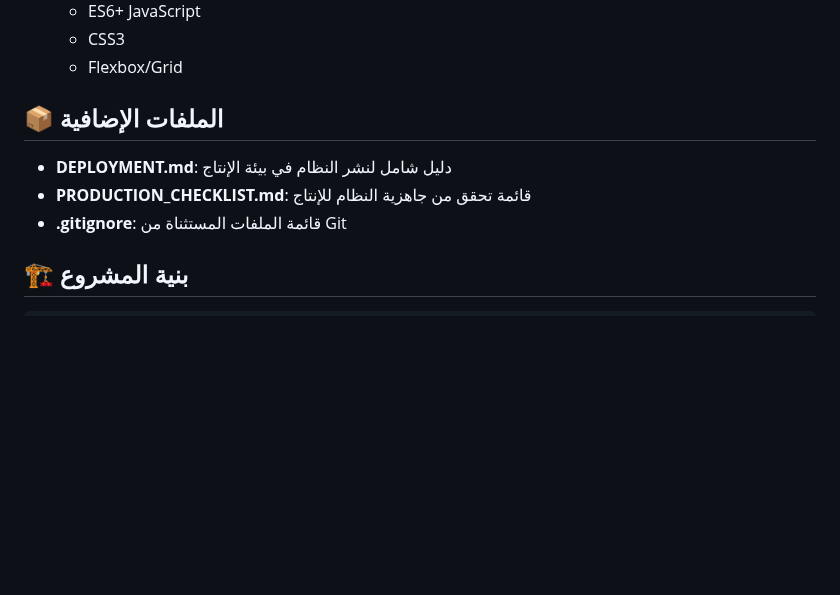
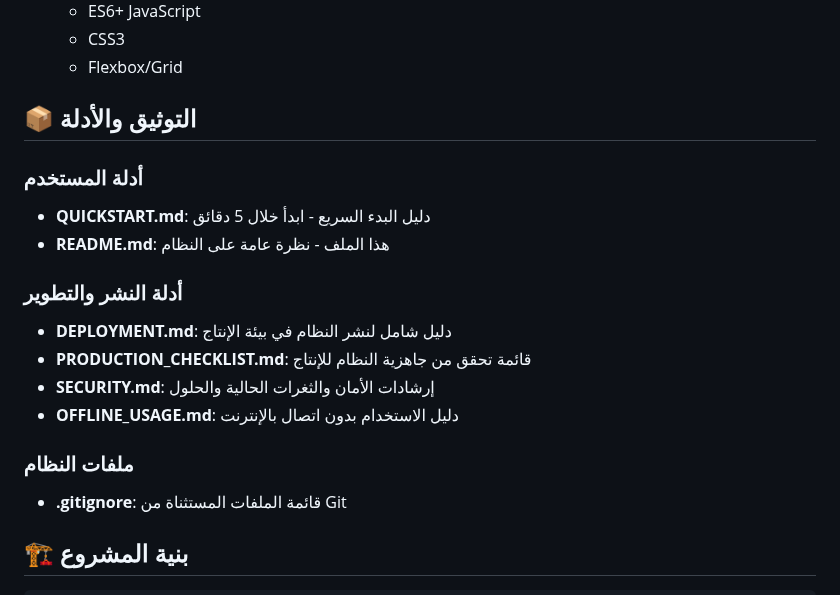
Before and after one commit to Ali5829511/N-M, a Markdown page: README.md, the part around the change. Drawn GitHub-style; blank space fills up the shorter version.

Commit message:
Add offline usage guide and update documentation links
Co-authored-by: Ali5829511 <132597948+Ali5829511@users.noreply.github.com>

```diff
--- a/README.md
+++ b/README.md
@@ -110,10 +110,19 @@ N-M/
   - CSS3
   - Flexbox/Grid
 
-## 📦 الملفات الإضافية
+## 📦 التوثيق والأدلة
 
+### أدلة المستخدم
+- **QUICKSTART.md**: دليل البدء السريع - ابدأ خلال 5 دقائق
+- **README.md**: هذا الملف - نظرة عامة على النظام
+
+### أدلة النشر والتطوير
 - **DEPLOYMENT.md**: دليل شامل لنشر النظام في بيئة الإنتاج
 - **PRODUCTION_CHECKLIST.md**: قائمة تحقق من جاهزية النظام للإنتاج
+- **SECURITY.md**: إرشادات الأمان والثغرات الحالية والحلول
+- **OFFLINE_USAGE.md**: دليل الاستخدام بدون اتصال بالإنترنت
+
+### ملفات النظام
 - **.gitignore**: قائمة الملفات المستثناة من Git
 
 ## 🏗️ بنية المشروع
```
Also changed, not shown: OFFLINE_USAGE.md (added, +195 -0 lines).
